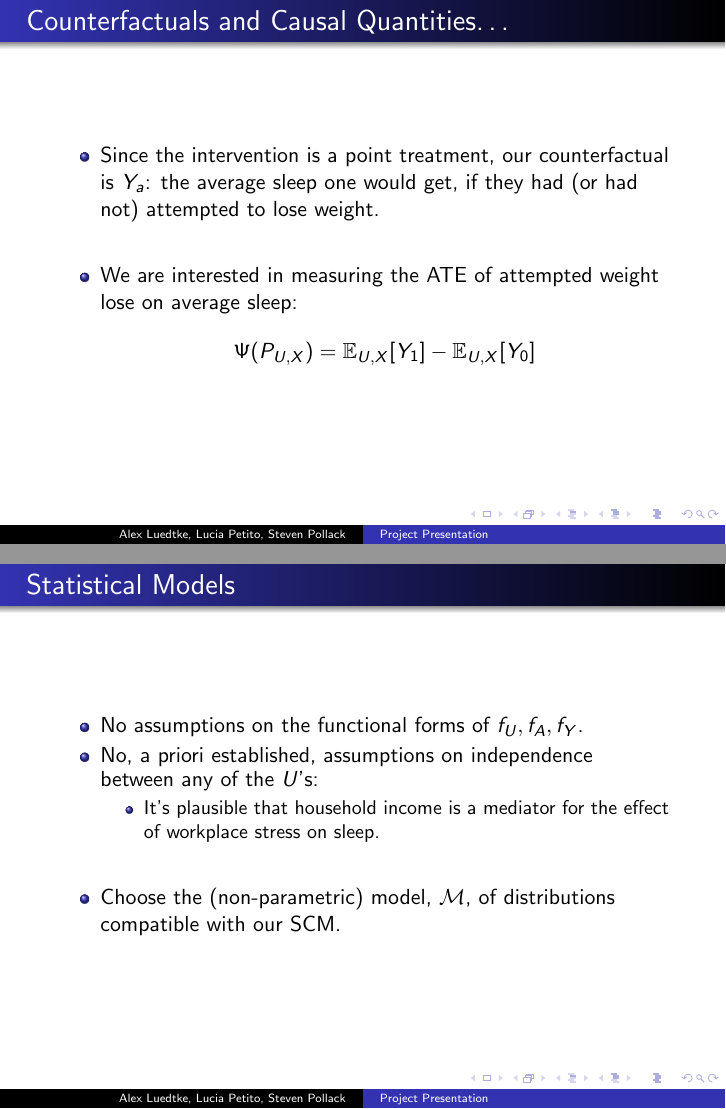
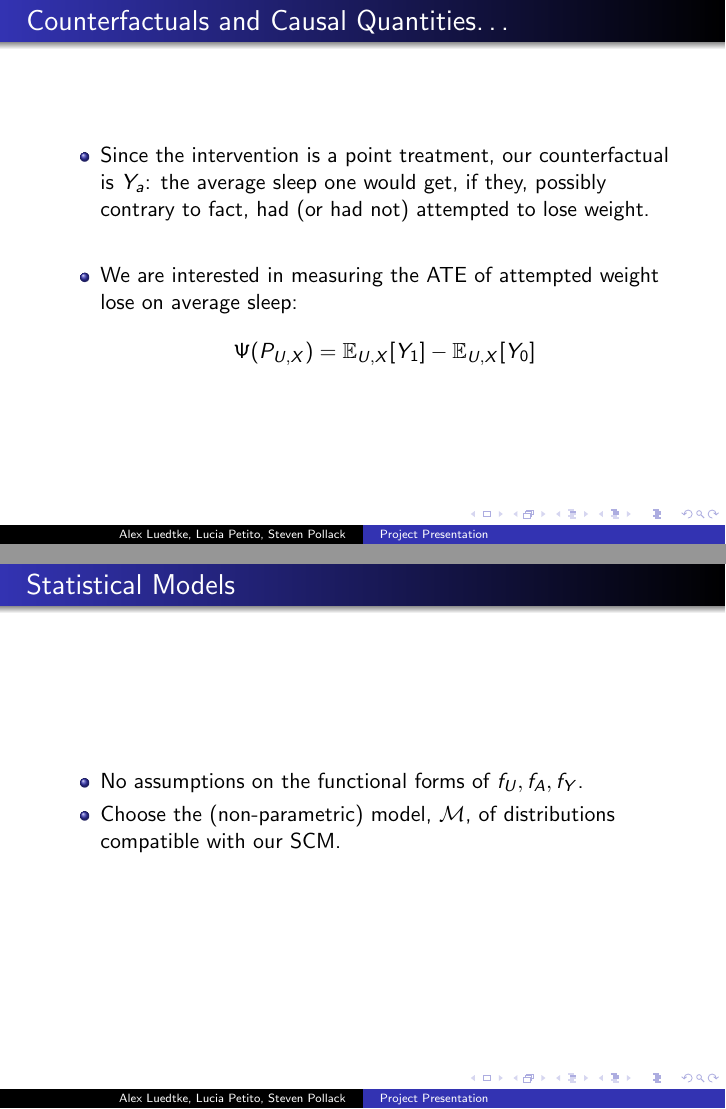
Before and after one commit to stevenpollack/causal_report, LaTeX slides (project_report/presentation.tex): pages 11 and 12 of 26 before the commit and pages 11 and 13 of 26 after it, joined at a grey line. Compiled offline with pdfLaTeX.

Commit message:
A few updates to ordering/wording of my slides

```diff
--- a/project_report/presentation.tex
+++ b/project_report/presentation.tex
@@ -144,7 +144,7 @@ Note: no assumptions made on functional forms of $W$, $A$, or $Y$.
 \begin{frame}
  \frametitle{Counterfactuals and Causal Quantities\ldots}
   \begin{itemize}
-    \item  Since the intervention is a point treatment, our counterfactual is $Y_{a}$: the average sleep one would get, if they had (or had not) attempted to lose weight.
+    \item  Since the intervention is a point treatment, our counterfactual is $Y_{a}$: the average sleep one would get, if they, possibly contrary to fact, had (or had not) attempted to lose weight.
     \item[]
     \item  We are interested in measuring the ATE of attempted weight lose on average sleep:
     \[
@@ -152,19 +152,6 @@ Note: no assumptions made on functional forms of $W$, $A$, or $Y$.
     \]
   \end{itemize}
  \end{frame}
-
-\begin{frame}
- \frametitle{Statistical Models}
- \begin{itemize}
-  \item No assumptions on the functional forms of $f_U, f_A, f_Y$.
-  \item No, a priori established, assumptions on independence between any of the $U$'s:
-    \begin{itemize}
-     \item It's plausible that household income is a mediator for the effect of workplace stress on sleep.
-    \end{itemize}
-  \item[]
-  \item Choose the (non-parametric) model, $\M$, of distributions compatible with our SCM.
- \end{itemize}
-\end{frame}
 
 \begin{frame}
  \frametitle{Identifiability}
@@ -208,6 +195,14 @@ Note: no assumptions made on functional forms of $W$, $A$, or $Y$.
     decoration={raise=-4pt,text along path,text align=center,text={???}}}] (UW) to [out=330,in=95] (UY);
     \end{tikzpicture}
 \end{minipage}
+\end{frame}
+
+\begin{frame}
+ \frametitle{Statistical Models}
+ \begin{itemize}
+  \item No assumptions on the functional forms of $f_U, f_A, f_Y$.
+  \item Choose the (non-parametric) model, $\M$, of distributions compatible with our SCM.
+ \end{itemize}
 \end{frame}
 
 \begin{frame}
```
